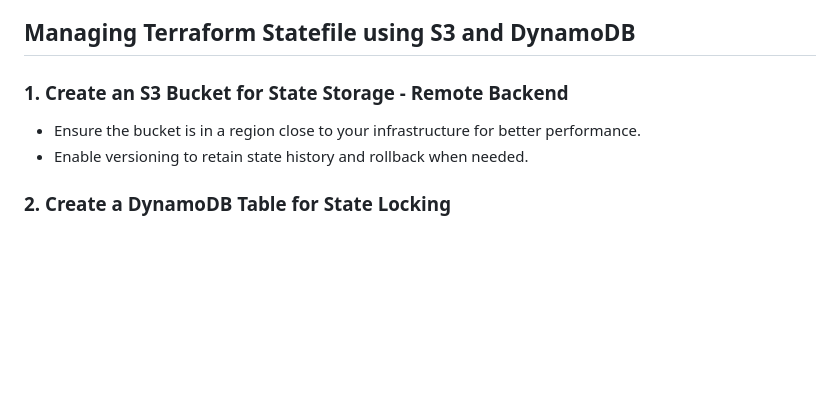
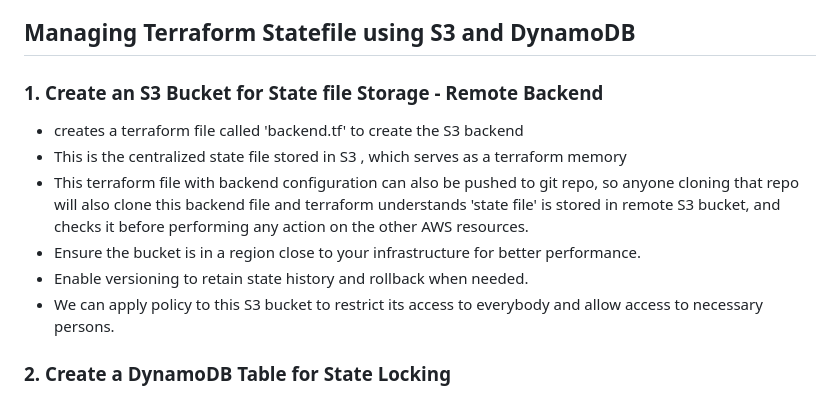
Before and after one commit to PavanaParadesi15/E-Commerce-project-OpenTelemetry, a Markdown page: Project-documentation/Terraform-statefile-management.md, the part around the change. Drawn GitHub-style; blank space fills up the shorter version.

```diff
--- a/Project-documentation/Terraform-statefile-management.md
+++ b/Project-documentation/Terraform-statefile-management.md
@@ -28,9 +28,13 @@ To overcome these challenges, Terraform provides remote state management using a
 
 ## **Managing Terraform Statefile using S3 and DynamoDB**
 
-### **1. Create an S3 Bucket for State Storage** - Remote Backend
+### **1. Create an S3 Bucket for State file Storage** - Remote Backend
+- creates a terraform file called 'backend.tf' to create the S3 backend
+- This is the centralized state file stored in S3  , which serves as a terraform memory
+- This terraform file with backend configuration can also be pushed to git repo, so anyone cloning that repo will also clone this backend file and terraform understands 'state file' is stored in remote S3 bucket, and checks it before performing any action on the other AWS resources.
 - Ensure the bucket is in a region close to your infrastructure for better performance.
 - Enable versioning to retain state history and rollback when needed.
+- We can apply policy to this S3 bucket to  restrict its access to everybody and allow access to necessary persons.
 
 ### **2. Create a DynamoDB Table for State Locking**
 - Define a table with a primary key (`LockID`).
```
